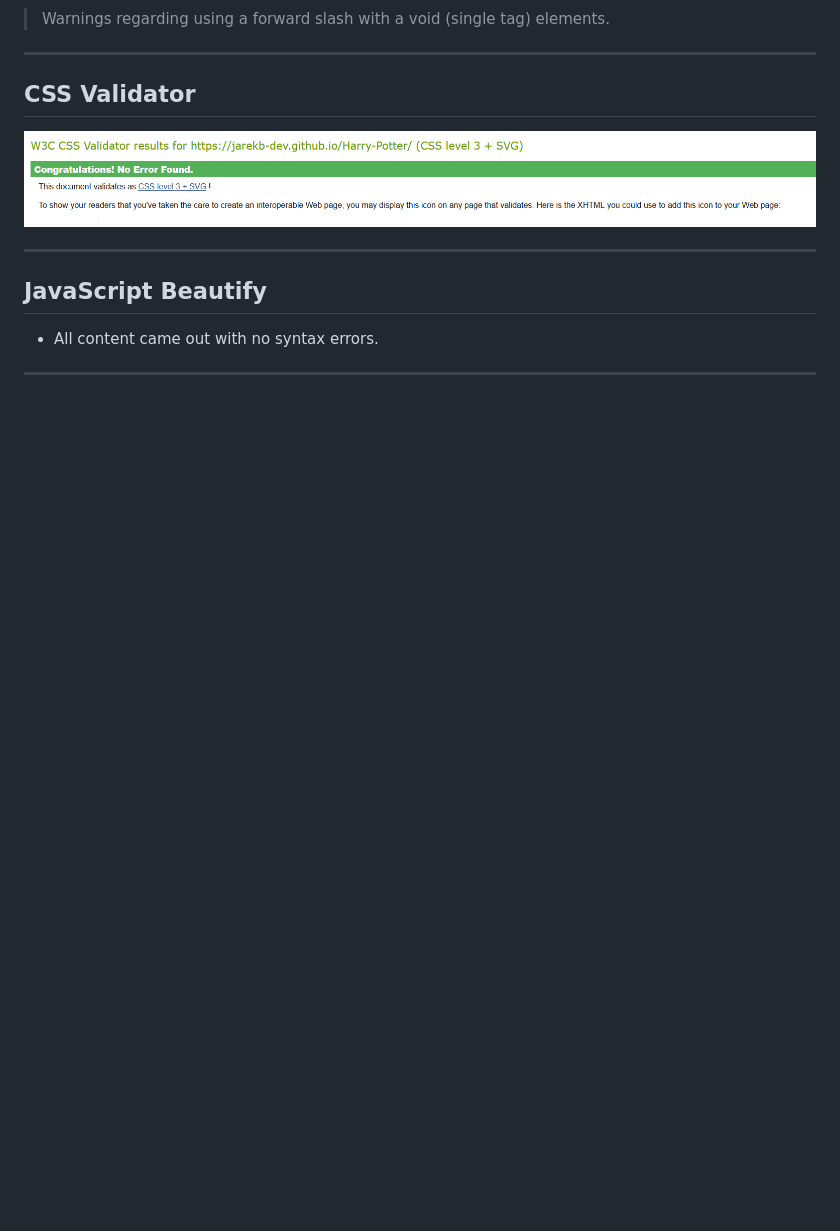
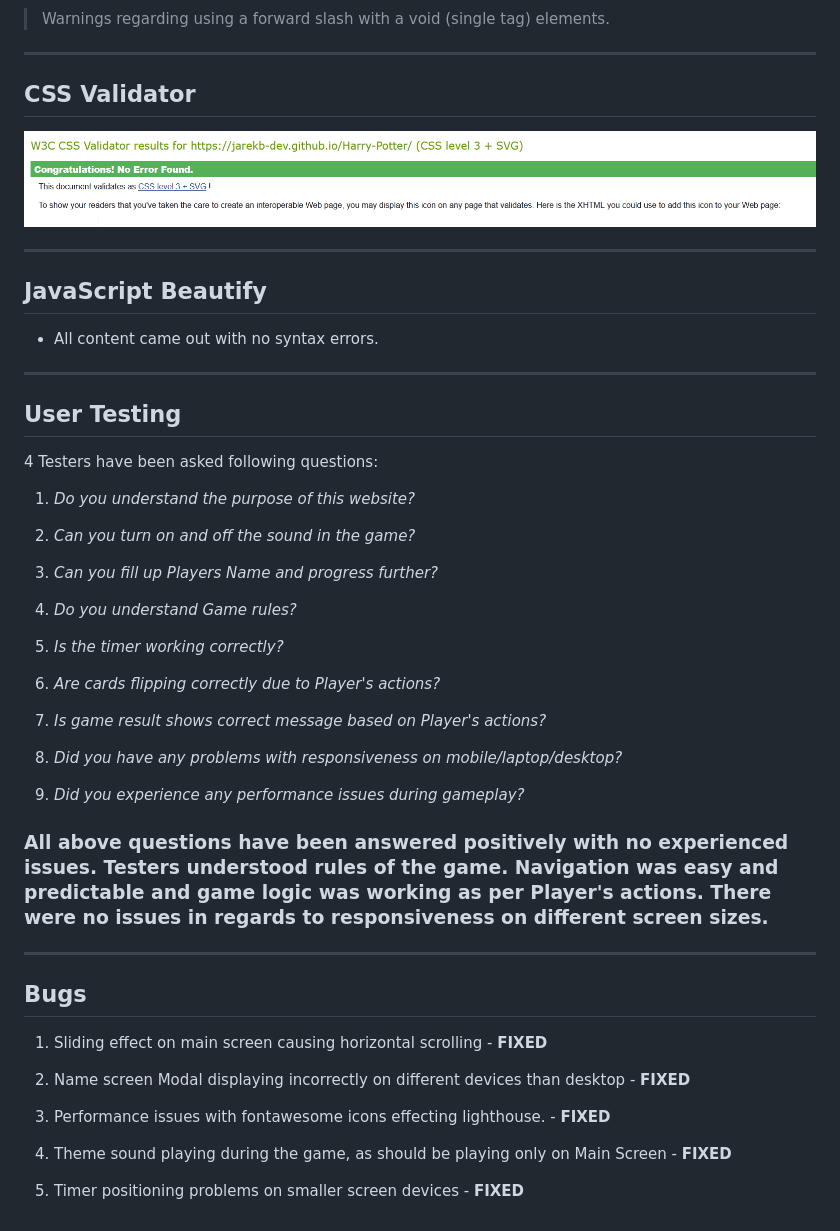
Before and after one commit to JarekB-dev/Harry-Potter, a Markdown page: README.md, the part around one of its changes. Drawn GitHub-style; blank space fills up the shorter version.

Commit message:
add testing section to README

```diff
--- a/README.md
+++ b/README.md
@@ -238,3 +239,41 @@ I wanted to make sure that colors have proper contrast and are easily read by vi
 - All content came out with no syntax errors.
 
 ---
+
+## User Testing
+
+4 Testers have been asked following questions:
+
+1. _Do you understand the purpose of this website?_
+
+2. _Can you turn on and off the sound in the game?_
+
+3. _Can you fill up Players Name and progress further?_
+
+4. _Do you understand Game rules?_
+
+5. _Is the timer working correctly?_
+
+6. _Are cards flipping correctly due to Player's actions?_
+
+7. _Is game result shows correct message based on Player's actions?_
+
+8. _Did you have any problems with responsiveness on mobile/laptop/desktop?_
+
+9. _Did you experience any performance issues during gameplay?_
+
+### **All above questions have been answered positively with no experienced issues. Testers understood rules of the game. Navigation was easy and predictable and game logic was working as per Player's actions. There were no issues in regards to responsiveness on different screen sizes.**
+
+---
+
+## Bugs
+
+1. Sliding effect on main screen causing horizontal scrolling - **FIXED**
+
+2. Name screen Modal displaying incorrectly on different devices than desktop - **FIXED**
+
+3. Performance issues with fontawesome icons effecting lighthouse. - **FIXED**
+
+4. Theme sound playing during the game, as should be playing only on Main Screen - **FIXED**
+
+5. Timer positioning problems on smaller screen devices - **FIXED**
```
Also changed, not shown: other parts of README.md (+1 -0 lines).
